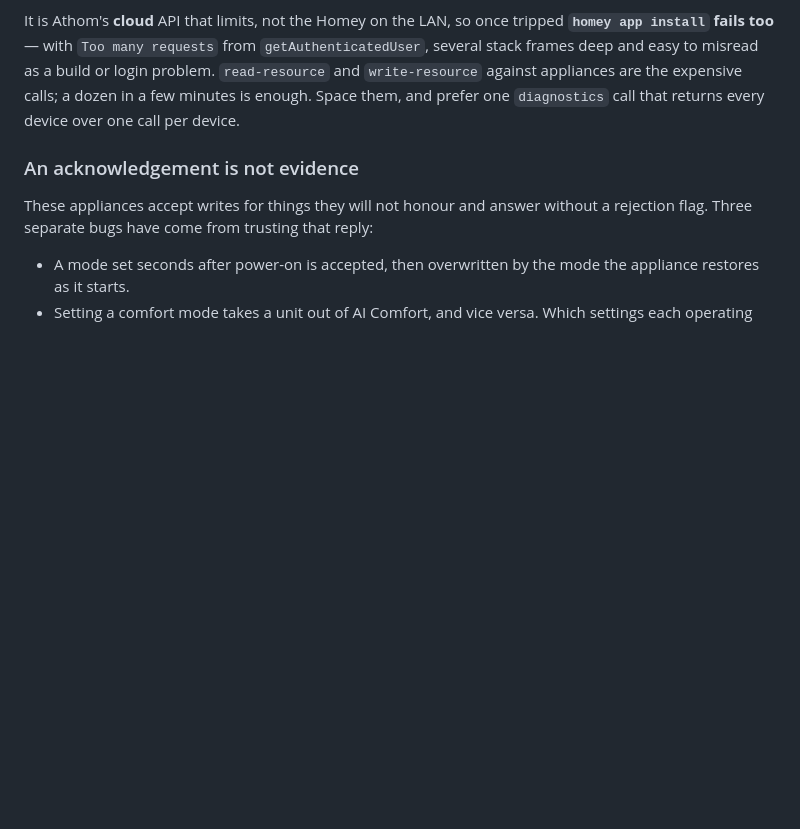
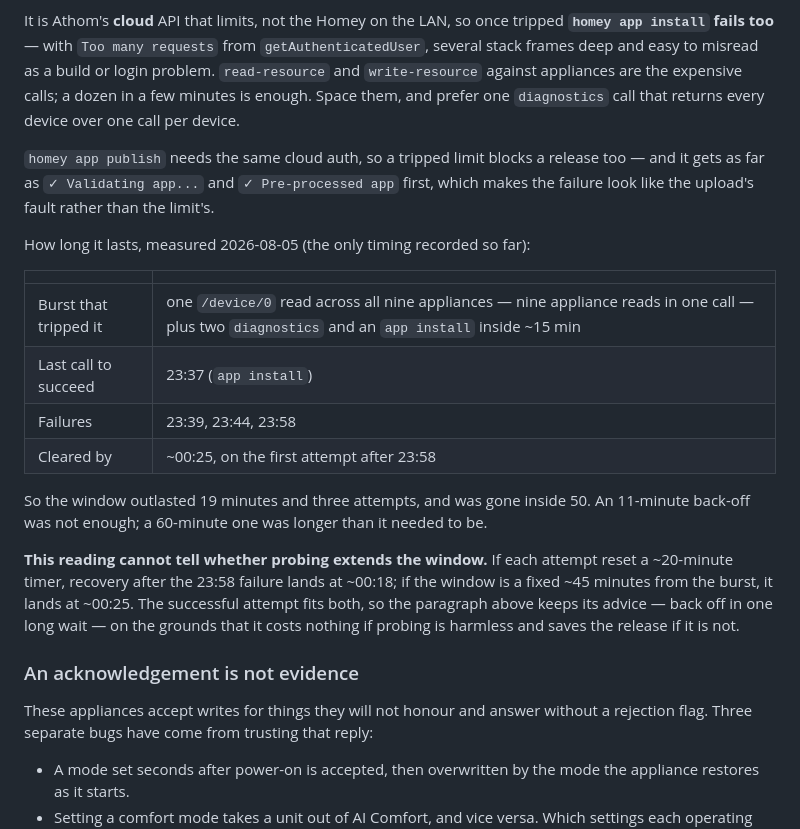
Before and after one commit to moKorean/com.lomohome.localthings, a Markdown page: CLAUDE.md, the part around the change. GitHub-like rendering; blank space fills up the shorter version.

Commit message:
Time the cloud rate limit, and note that it blocks publish after validating
The rate-limit paragraph said to back off in single long waits but gave no duration,
so the first back-off was 11 minutes, which was not enough, and the second was an
hour, which was longer than needed. The timing from 2026-08-05 is recorded now: the
window outlasted 19 minutes and three attempts and was gone inside 50.

It also blocks `homey app publish`, which reaches `✓ Validating app...` and
`✓ Pre-processed app` before failing — the same misreading `app install` invites,
one step further along.

What the reading cannot settle is whether probing extends the window: a ~20-minute
timer reset by each attempt and a fixed ~45-minute window from the burst both
predict the observed recovery. The advice stands on cost, not on evidence, and the
note says so rather than claiming the measurement decided it.

```diff
--- a/CLAUDE.md
+++ b/CLAUDE.md
@@ -74,6 +74,29 @@ It is Athom's **cloud** API that limits, not the Homey on the LAN, so once tripp
 login problem. `read-resource` and `write-resource` against appliances are the
 expensive calls; a dozen in a few minutes is enough. Space them, and prefer one
 `diagnostics` call that returns every device over one call per device.
+
+`homey app publish` needs the same cloud auth, so a tripped limit blocks a release
+too — and it gets as far as `✓ Validating app...` and `✓ Pre-processed app` first,
+which makes the failure look like the upload's fault rather than the limit's.
+
+How long it lasts, measured 2026-08-05 (the only timing recorded so far):
+
+| | |
+|---|---|
+| Burst that tripped it | one `/device/0` read across all nine appliances — nine appliance reads in one call — plus two `diagnostics` and an `app install` inside ~15 min |
+| Last call to succeed | 23:37 (`app install`) |
+| Failures | 23:39, 23:44, 23:58 |
+| Cleared by | ~00:25, on the first attempt after 23:58 |
+
+So the window outlasted 19 minutes and three attempts, and was gone inside 50. An
+11-minute back-off was not enough; a 60-minute one was longer than it needed to be.
+
+**This reading cannot tell whether probing extends the window.** If each attempt
+reset a ~20-minute timer, recovery after the 23:58 failure lands at ~00:18; if the
+window is a fixed ~45 minutes from the burst, it lands at ~00:25. The successful
+attempt fits both, so the paragraph above keeps its advice — back off in one long
+wait — on the grounds that it costs nothing if probing is harmless and saves the
+release if it is not.
 
 ### An acknowledgement is not evidence
 
```
